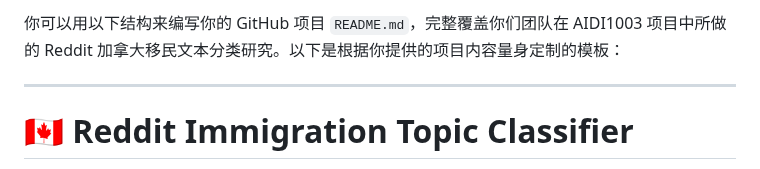
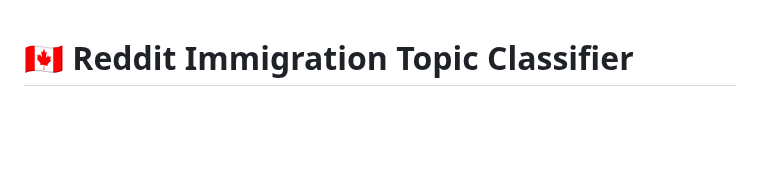
Before and after one commit to HonganLai/AIDI_1002_MLF-Topic_Classification_Reddit_Immigration_Posts, a Markdown page: README.md, the part around the change. Drawn GitHub-style; blank space fills up the shorter version.

```diff
--- a/README.md
+++ b/README.md
@@ -1,7 +1,3 @@
-你可以用以下结构来编写你的 GitHub 项目 `README.md`，完整覆盖你们团队在 AIDI1003 项目中所做的 Reddit 加拿大移民文本分类研究。以下是根据你提供的项目内容量身定制的模板：
-
----
-
 # 🇨🇦 Reddit Immigration Topic Classifier
 
 This project analyzes Reddit discussions on Canadian immigration to detect topic shifts before and after a major policy reform on **May 31, 2023**.
```
